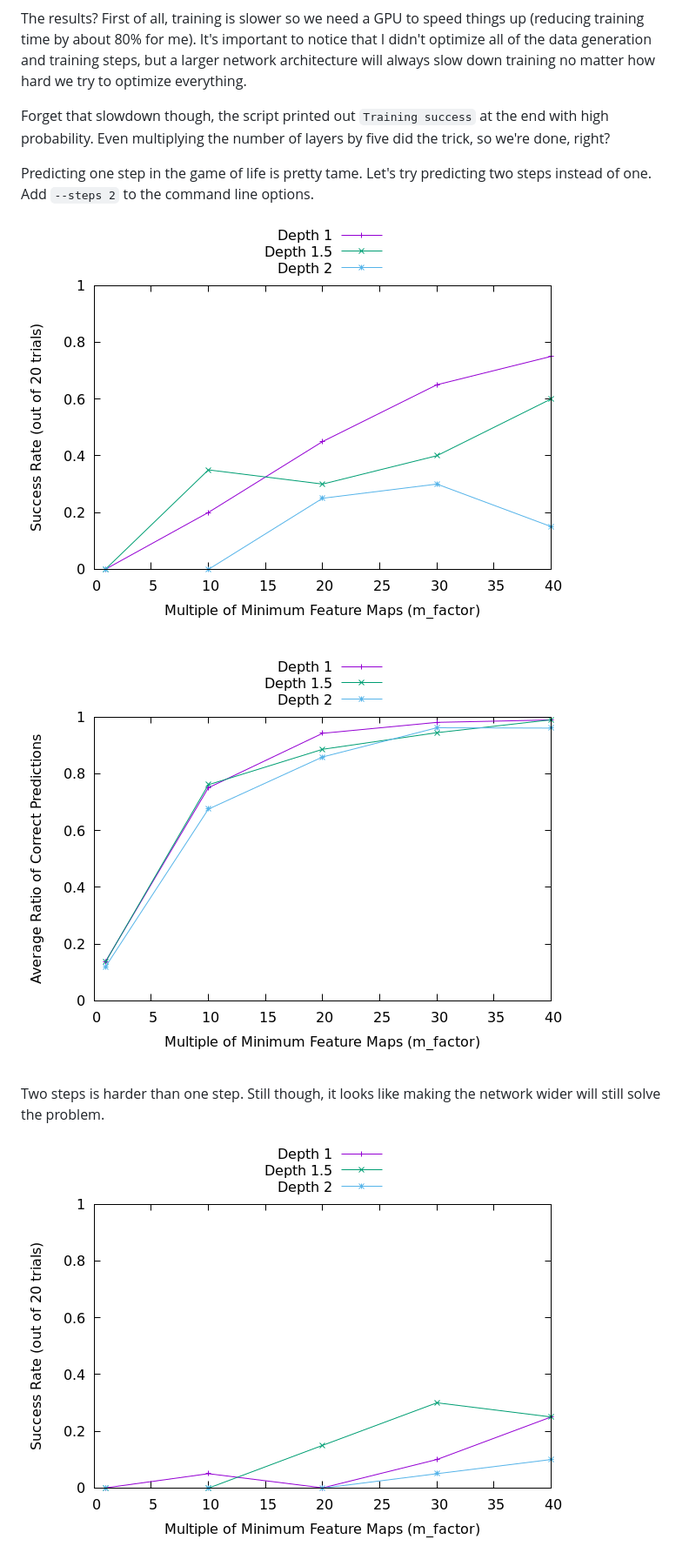
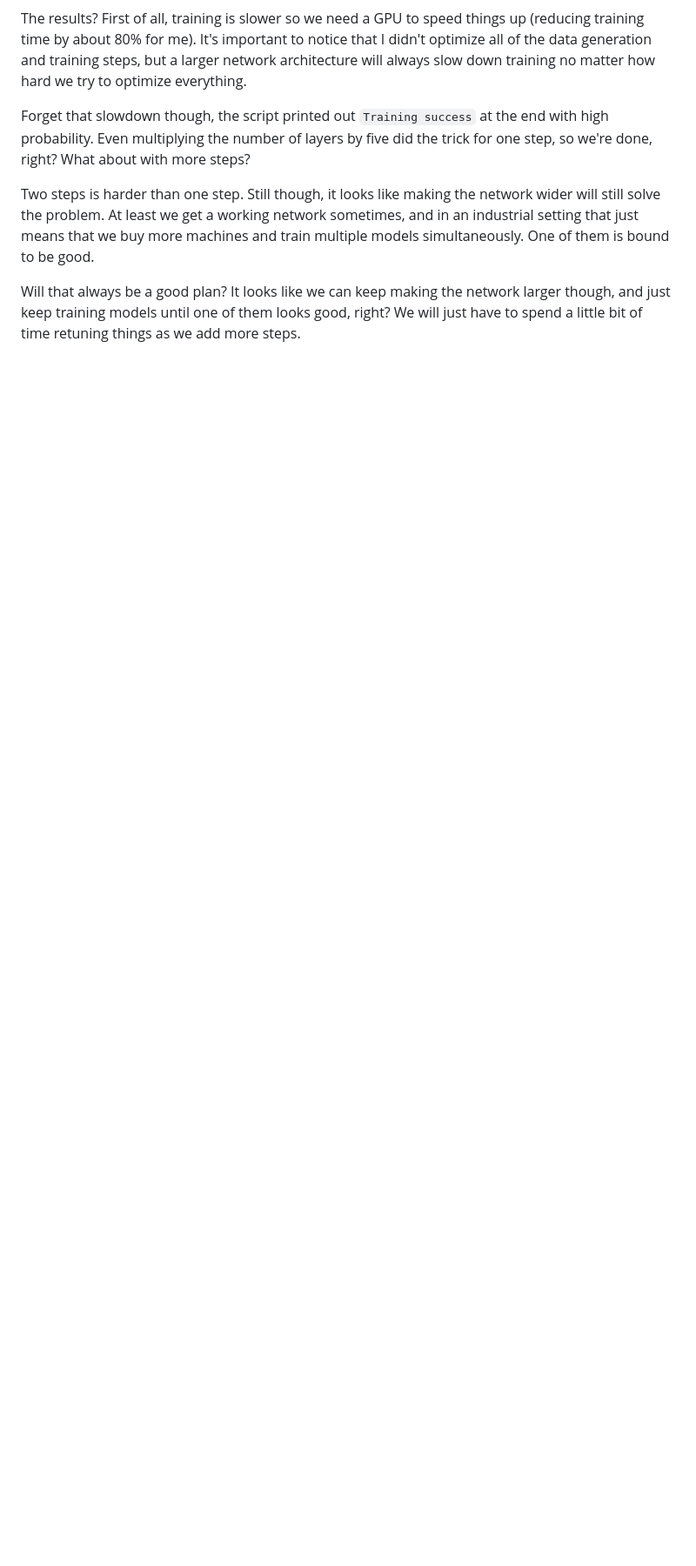
Before and after one commit to bfirner/essays, a Markdown page: 20230828-LargeDNNsLookGood--TheyMayBeFoolingUs.md, the part around the change printed below. Shown: that part at 87% size. GitHub-like rendering; blank space fills up the shorter version.

```diff
--- a/20230828-LargeDNNsLookGood--TheyMayBeFoolingUs.md
+++ b/20230828-LargeDNNsLookGood--TheyMayBeFoolingUs.md
@@ -176,17 +187,15 @@ generation and training steps, but a larger network architecture will always slo
 matter how hard we try to optimize everything.
 
 Forget that slowdown though, the script printed out `Training success` at the end with high
-probability. Even multiplying the number of layers by five did the trick, so we're done, right?
-
-Predicting one step in the game of life is pretty tame.
-Let's try predicting two steps instead of one. Add `--steps 2` to the command line options.
-
-![Figure 5. Model success when predicting two steps in the game of life. Things are looking worse.](figures/2_step_gol_results_line.png)
-
-![Figure 6. The success rates for individual tiles is still high. Notice that looking at the results this way shows a very smooth progression. This is the type of error that people usually look at when training a model, not a measure of absolute success or failure as in Figure 5.](figures/2_step_gol_results_line_avg.png)
+probability. Even multiplying the number of layers by five did the trick for one step, so we're
+done, right? What about with more steps?
 
 Two steps is harder than one step. Still though, it looks like making the network wider will still
-solve the problem.
+solve the problem. At least we get a working network sometimes, and in an industrial setting that
+just means that we buy more machines and train multiple models simultaneously. One of them is bound
+to be good.
 
-![Figure 7. Model success when predicting three steps in the game of life. There finally seems to be some gain when making the network deeper.](figures/3_step_gol_results_line.png)
+Will that always be a good plan? It looks like we can keep making the network larger though, and
+just keep training models until one of them looks good, right? We will just have to spend a little
+bit of time retuning things as we add more steps.
 
```
Also changed, not shown: other parts of 20230828-LargeDNNsLookGood--TheyMayBeFoolingUs.md (+61 -45 lines), 20230829-LargeDNNsAndBadLocalMinima.md (added, +76 -0 lines), figures/1_depth_gol_results_line.png (added), figures/1_depth_gol_results_line_avg.png (added), figures/1_depth_small_steps_gol_results_line.png (added), figures/1_depth_small_steps_gol_results_line_avg.png (added).
